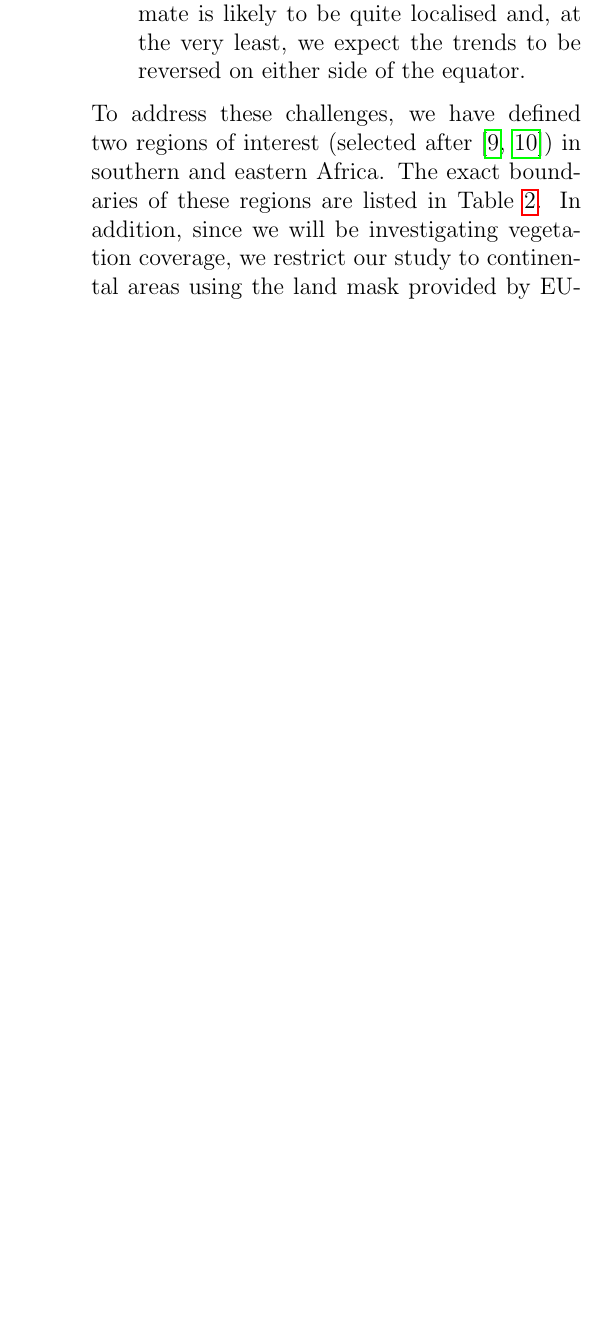
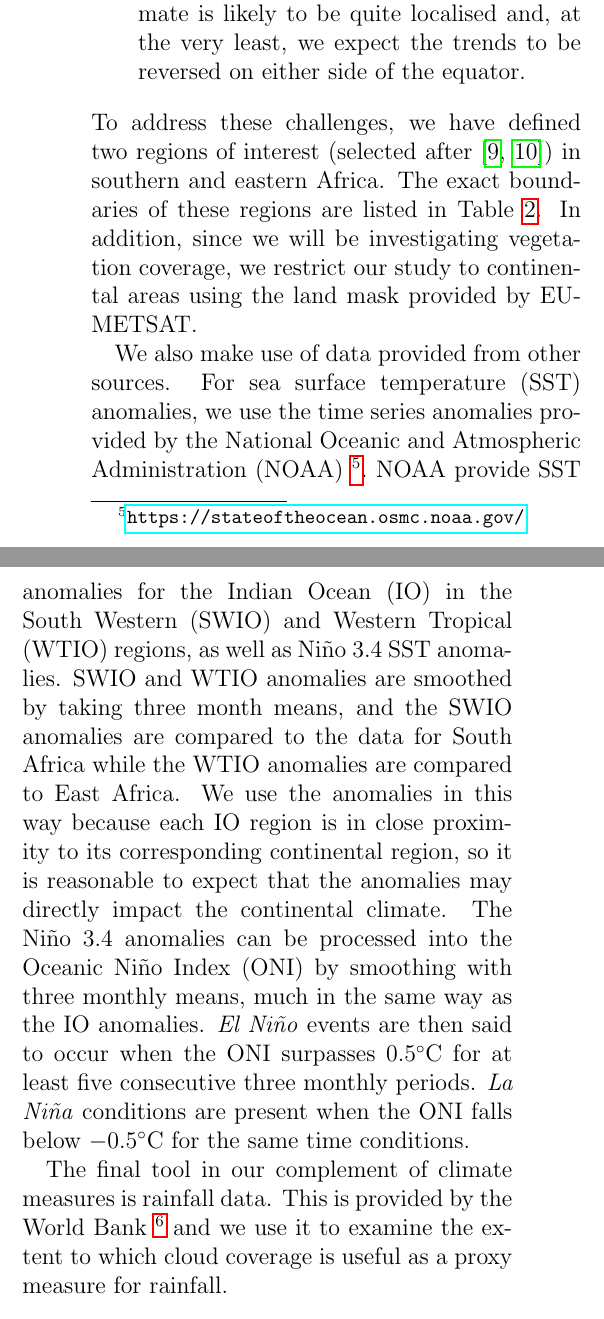
Before and after one commit to lconaboy/weathr, a LaTeX paper (report/report.tex, which reads report/data.tex): part of one column of page 3 of 5 before the commit and two parts of the columns of page 3 of 6 after it, the two joined at a grey line, cut so that both start at the same text, the shorter picture padded with empty space. Compiled offline with pdfLaTeX.

Commit message:
more tings on data

```diff
--- a/report/data.tex
+++ b/report/data.tex
@@ -76,3 +75,28 @@ eastern Africa. The exact boundaries of these regions are listed in
 Table \ref{tab:regions}. In addition, since we will be investigating
 vegetation coverage, we restrict our study to continental areas using
 the land mask provided by EUMETSAT.
+
+We also make use of data provided from other sources. For sea surface
+temperature (SST) anomalies, we use the time series anomalies provided
+by the National Oceanic and Atmospheric Administration
+(NOAA) \footnote{\url{https://stateoftheocean.osmc.noaa.gov/}}. NOAA
+provide SST anomalies for the Indian Ocean (IO) in the South Western
+(SWIO) and Western Tropical (WTIO) regions, as well as Ni{\~n}o 3.4
+SST anomalies. SWIO and WTIO anomalies are smoothed by taking three
+month means, and the SWIO anomalies are compared to the data for South
+Africa while the WTIO anomalies are compared to East Africa. We use
+the anomalies in this way because each IO region is in close proximity
+to its corresponding continental region, so it is reasonable to expect
+that the anomalies may directly impact the continental climate. The
+Ni{\~n}o 3.4 anomalies can be processed into the Oceanic Ni{\~n}o
+Index (ONI) by smoothing with three monthly means, much in the same
+way as the IO anomalies. \elnino\ events are then said to occur when
+the ONI surpasses $0.5^{\circ}$C for at least five consecutive three
+monthly periods. \nina\ conditions are present when the ONI falls
+below $-0.5^{\circ}$C for the same time conditions.
+
+The final tool in our complement of climate measures is rainfall
+data. This is provided by the World
+Bank \footnote{\url{http://www.worldbank.org/}} and we use it to
+examine the extent to which cloud coverage is useful as a proxy
+measure for rainfall.
```
Also changed, not shown: report/data.tex (1 more changed lines).
